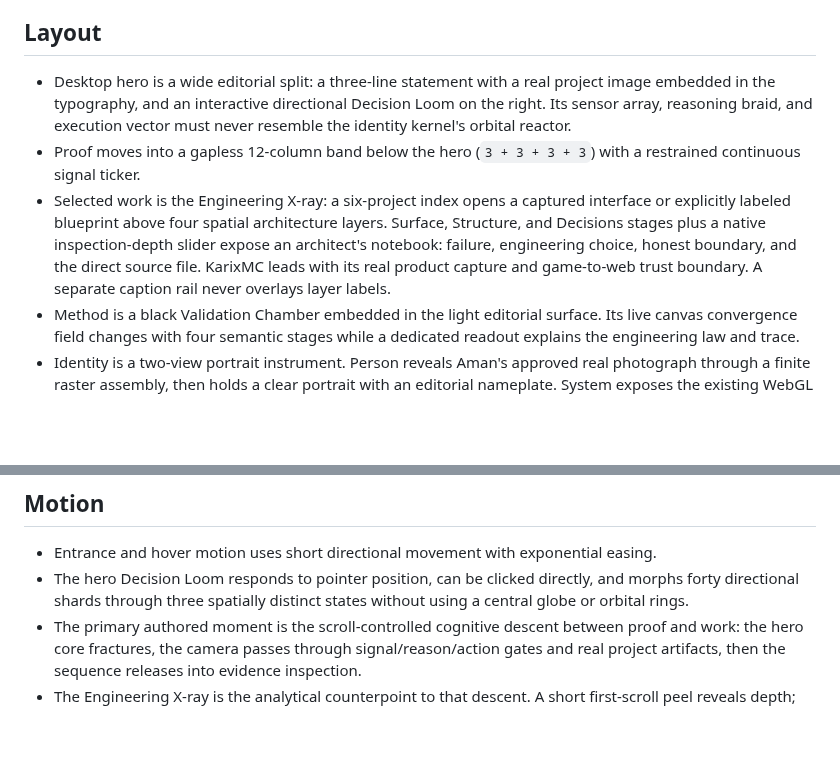
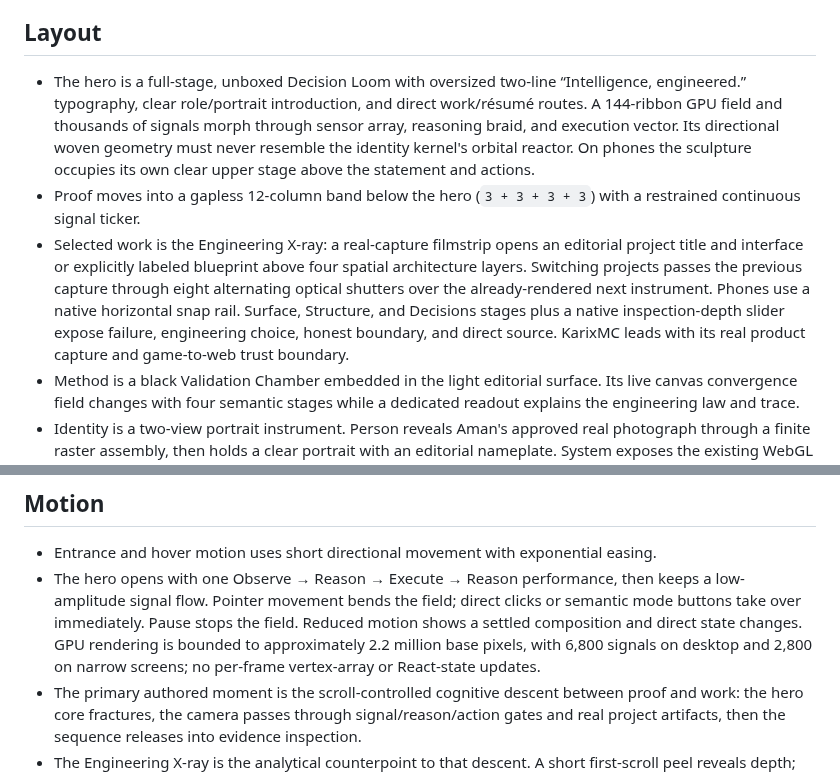
Before and after one commit to ReaperXD67/aman-kumar-ai-portfolio, a Markdown page: DESIGN.md, 2 parts joined by grey strips. Drawn GitHub-style; blank space fills up the shorter version.

```diff
--- a/DESIGN.md
+++ b/DESIGN.md
@@ -16,9 +16,9 @@ Cinematic intelligence interface: near-black canvas, white/graphite typography,
 
 ## Layout
 
-- Desktop hero is a wide editorial split: a three-line statement with a real project image embedded in the typography, and an interactive directional Decision Loom on the right. Its sensor array, reasoning braid, and execution vector must never resemble the identity kernel's orbital reactor.
+- The hero is a full-stage, unboxed Decision Loom with oversized two-line “Intelligence, engineered.” typography, clear role/portrait introduction, and direct work/résumé routes. A 144-ribbon GPU field and thousands of signals morph through sensor array, reasoning braid, and execution vector. Its directional woven geometry must never resemble the identity kernel's orbital reactor. On phones the sculpture occupies its own clear upper stage above the statement and actions.
 - Proof moves into a gapless 12-column band below the hero (`3 + 3 + 3 + 3`) with a restrained continuous signal ticker.
-- Selected work is the Engineering X-ray: a six-project index opens a captured interface or explicitly labeled blueprint above four spatial architecture layers. Surface, Structure, and Decisions stages plus a native inspection-depth slider expose an architect's notebook: failure, engineering choice, honest boundary, and the direct source file. KarixMC leads with its real product capture and game-to-web trust boundary. A separate caption rail never overlays layer labels.
+- Selected work is the Engineering X-ray: a real-capture filmstrip opens an editorial project title and interface or explicitly labeled blueprint above four spatial architecture layers. Switching projects passes the previous capture through eight alternating optical shutters over the already-rendered next instrument. Phones use a native horizontal snap rail. Surface, Structure, and Decisions stages plus a native inspection-depth slider expose failure, engineering choice, honest boundary, and direct source. KarixMC leads with its real product capture and game-to-web trust boundary.
 - Method is a black Validation Chamber embedded in the light editorial surface. Its live canvas convergence field changes with four semantic stages while a dedicated readout explains the engineering law and trace.
 - Identity is a two-view portrait instrument. Person reveals Aman's approved real photograph through a finite raster assembly, then holds a clear portrait with an editorial nameplate. System exposes the existing WebGL Systems Kernel. A compact portrait signature in the hero links directly to this frame. This supersedes the earlier no-portrait direction at Aman's request on 2026-09-05.
 - Experience is a horizontal three-signal career selector feeding one large operating-evidence stage, followed by a separate education signal. It must not reuse the selected-work console’s left-index anatomy.
@@ -29,7 +29,7 @@ Cinematic intelligence interface: near-black canvas, white/graphite typography,
 ## Motion
 
 - Entrance and hover motion uses short directional movement with exponential easing.
-- The hero Decision Loom responds to pointer position, can be clicked directly, and morphs forty directional shards through three spatially distinct states without using a central globe or orbital rings.
+- The hero opens with one Observe → Reason → Execute → Reason performance, then keeps a low-amplitude signal flow. Pointer movement bends the field; direct clicks or semantic mode buttons take over immediately. Pause stops the field. Reduced motion shows a settled composition and direct state changes. GPU rendering is bounded to approximately 2.2 million base pixels, with 6,800 signals on desktop and 2,800 on narrow screens; no per-frame vertex-array or React-state updates.
 - The primary authored moment is the scroll-controlled cognitive descent between proof and work: the hero core fractures, the camera passes through signal/reason/action gates and real project artifacts, then the sequence releases into evidence inspection.
 - The Engineering X-ray is the analytical counterpoint to that descent. A short first-scroll peel reveals depth; any button, slider or keyboard interaction immediately takes control. Spatial layers transform with CSS, without an additional WebGL context or pinned scroll. Source-linked decisions remain readable and functional with reduced motion.
 - Its failure walkthrough adds one finite sequence per project: expected input → broken assumption → implemented guard. Explicit playback synchronizes the surface, structure and decision depths. Manual steps remain available; reduced motion jumps directly to the guard. The narration links to real source and labels illustrative inputs clearly.
```
Also changed, not shown: AGENTS.md (+1 -0 lines), README.md (+6 -6 lines), docs/github-animation-research-2026-10-27.md (added, +38 -0 lines), docs/motion-audit-2026-10-27.md (added, +39 -0 lines), docs/motion-upgrade-2026-10-27.md (added, +40 -0 lines), docs/portfolio-motion-research-2026-10-27.md (added, +78 -0 lines), docs/portfolio-foundry-2026-10-27.jpg (added), 8 other files.
